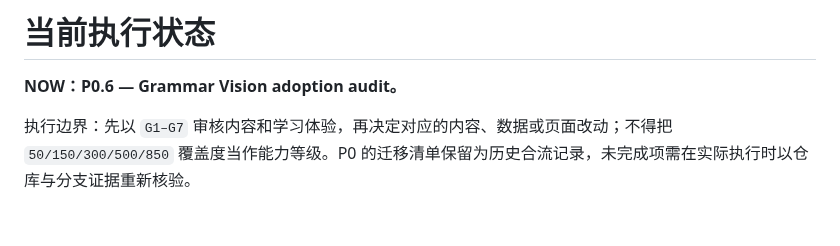
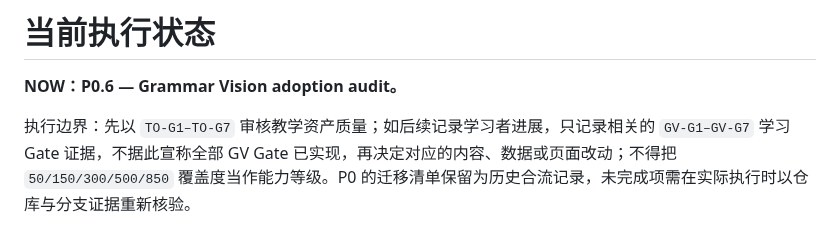
Before and after one commit to weitianhua8-oss/english-thinking-system, a Markdown page: ROADMAP.md, the part around the change. Rendered like a GitHub page.

```diff
--- a/ROADMAP.md
+++ b/ROADMAP.md
@@ -237,4 +237,4 @@ Quick → Deep → Network → 关系解释 → 继续探索 → 返回 → 学
 
 **NOW：P0.6 — Grammar Vision adoption audit。**
 
-执行边界：先以 `G1–G7` 审核内容和学习体验，再决定对应的内容、数据或页面改动；不得把 `50/150/300/500/850` 覆盖度当作能力等级。P0 的迁移清单保留为历史合流记录，未完成项需在实际执行时以仓库与分支证据重新核验。
+执行边界：先以 `TO-G1–TO-G7` 审核教学资产质量；如后续记录学习者进展，只记录相关的 `GV-G1–GV-G7` 学习 Gate 证据，不据此宣称全部 GV Gate 已实现，再决定对应的内容、数据或页面改动；不得把 `50/150/300/500/850` 覆盖度当作能力等级。P0 的迁移清单保留为历史合流记录，未完成项需在实际执行时以仓库与分支证据重新核验。
```
Also changed, not shown: docs/grammar-vision/05_CONFLICT_AND_GAP_REPORT.md (+6 -6 lines), 1 other file.
